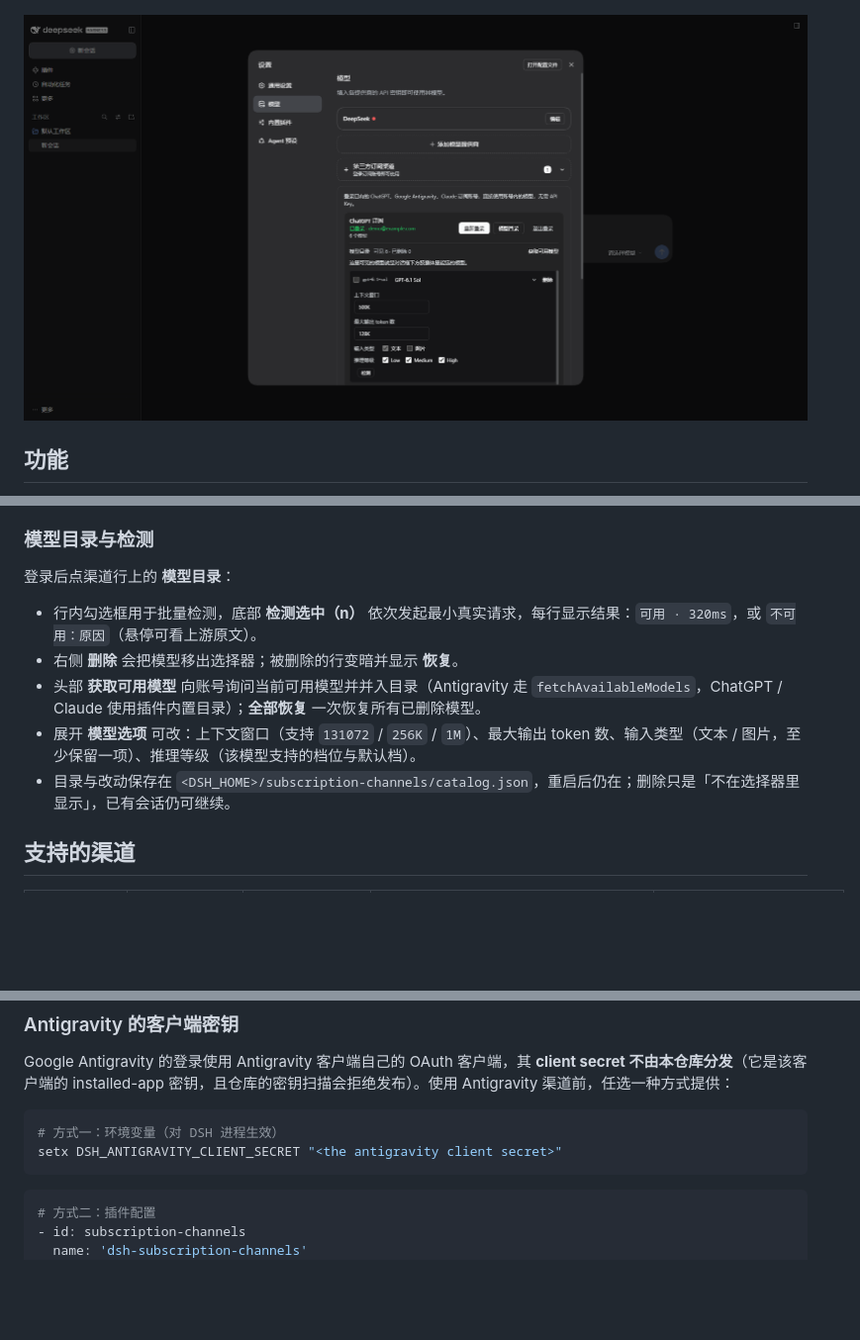
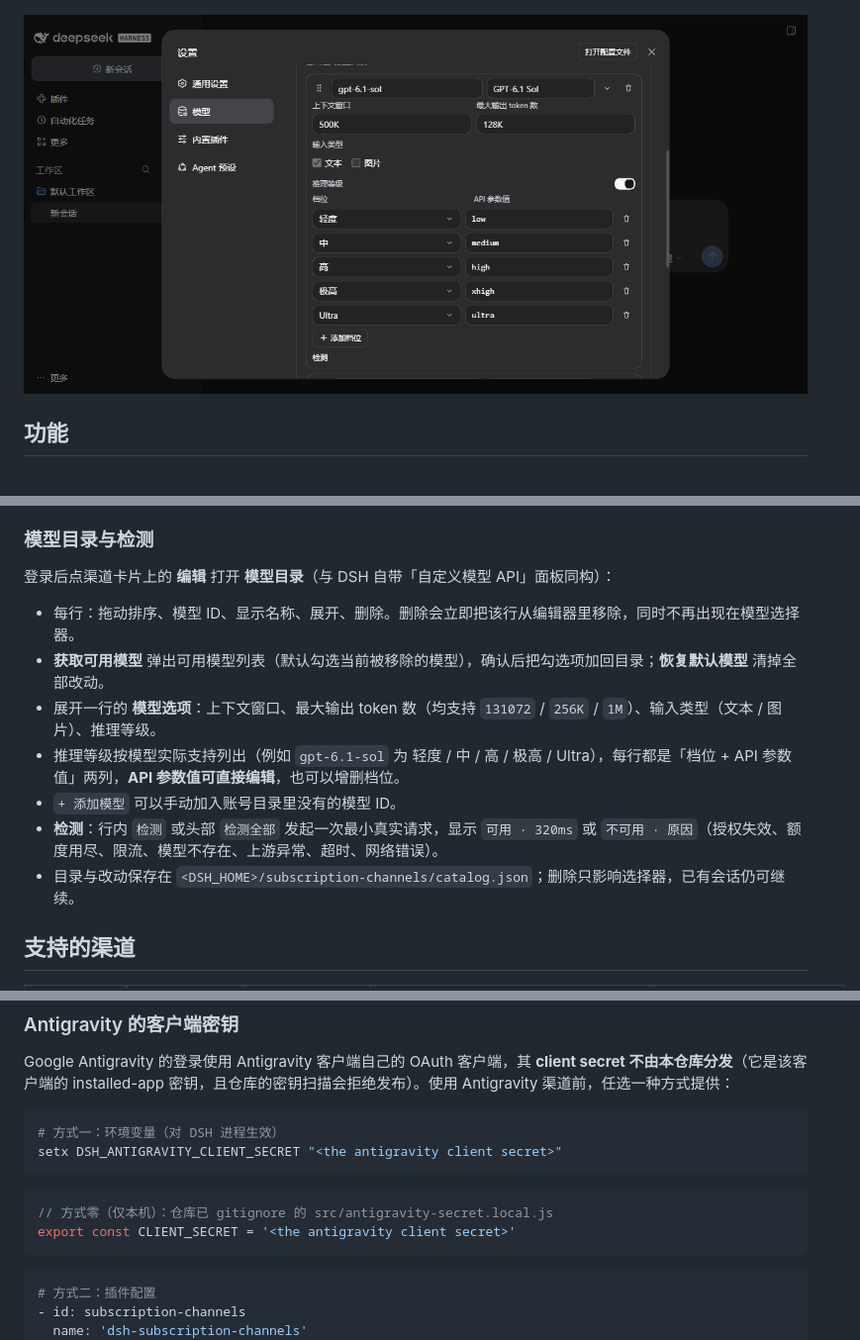
Before and after one commit to OMEN111111/dsh-subscription-llm, a Markdown page: README.md, 3 parts joined by grey strips. Shown at 99% size. Rendered like a GitHub page; pictures changed too: docs/screenshot-catalog.png; blank space fills up the shorter version.

````diff
--- a/README.md
+++ b/README.md
@@ -61,13 +61,15 @@ dsh plugin --profile <你的 profile 名> add github:OMEN111111/dsh-subscription
 
 ### 模型目录与检测
 
-登录后点渠道行上的 **模型目录**：
+登录后点渠道卡片上的 **编辑** 打开 **模型目录**（与 DSH 自带「自定义模型 API」面板同构）：
 
-- 行内勾选框用于批量检测，底部 **检测选中（n）** 依次发起最小真实请求，每行显示结果：`可用 · 320ms`，或 `不可用：原因`（悬停可看上游原文）。
-- 右侧 **删除** 会把模型移出选择器；被删除的行变暗并显示 **恢复**。
-- 头部 **获取可用模型** 向账号询问当前可用模型并并入目录（Antigravity 走 `fetchAvailableModels`，ChatGPT / Claude 使用插件内置目录）；**全部恢复** 一次恢复所有已删除模型。
-- 展开 **模型选项** 可改：上下文窗口（支持 `131072` / `256K` / `1M`）、最大输出 token 数、输入类型（文本 / 图片，至少保留一项）、推理等级（该模型支持的档位与默认档）。
-- 目录与改动保存在 `<DSH_HOME>/subscription-channels/catalog.json`，重启后仍在；删除只是「不在选择器里显示」，已有会话仍可继续。
+- 每行：拖动排序、模型 ID、显示名称、展开、删除。删除会立即把该行从编辑器里移除，同时不再出现在模型选择器。
+- **获取可用模型** 弹出可用模型列表（默认勾选当前被移除的模型），确认后把勾选项加回目录；**恢复默认模型** 清掉全部改动。
+- 展开一行的 **模型选项**：上下文窗口、最大输出 token 数（均支持 `131072` / `256K` / `1M`）、输入类型（文本 / 图片）、推理等级。
+- 推理等级按模型实际支持列出（例如 `gpt-6.1-sol` 为 轻度 / 中 / 高 / 极高 / Ultra），每行都是「档位 + API 参数值」两列，**API 参数值可直接编辑**，也可以增删档位。
+- `+ 添加模型` 可以手动加入账号目录里没有的模型 ID。
+- **检测**：行内 `检测` 或头部 `检测全部` 发起一次最小真实请求，显示 `可用 · 320ms` 或 `不可用 · 原因`（授权失效、额度用尽、限流、模型不存在、上游异常、超时、网络错误）。
+- 目录与改动保存在 `<DSH_HOME>/subscription-channels/catalog.json`；删除只影响选择器，已有会话仍可继续。
 
 ## 支持的渠道
 
@@ -105,6 +107,11 @@ Google Antigravity 的登录使用 Antigravity 客户端自己的 OAuth 客户
 setx DSH_ANTIGRAVITY_CLIENT_SECRET "<the antigravity client secret>"
 ```
 
+```js
+// 方式零（仅本机）：仓库已 gitignore 的 src/antigravity-secret.local.js
+export const CLIENT_SECRET = '<the antigravity client secret>'
+```
+
 ```yaml
 # 方式二：插件配置
 - id: subscription-channels
````
Also changed, not shown: other parts of README.md (+3 -2 lines), docs/DETAIL.md (+4 -4 lines), 13 other files.
